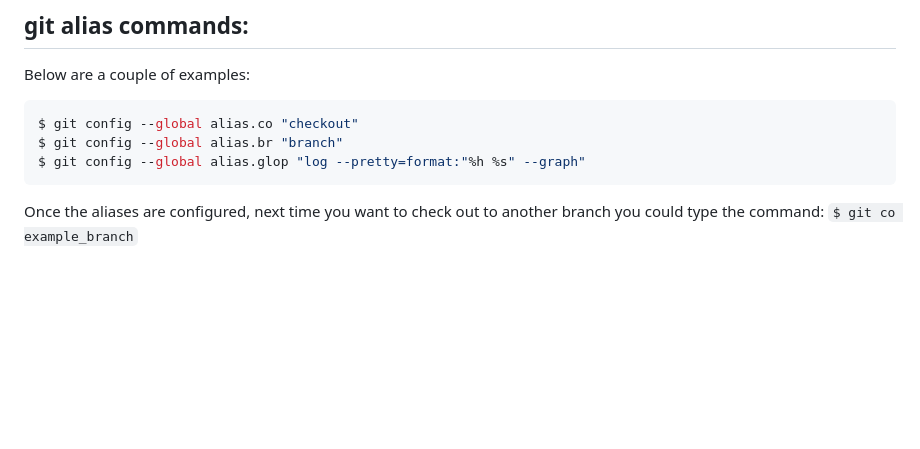
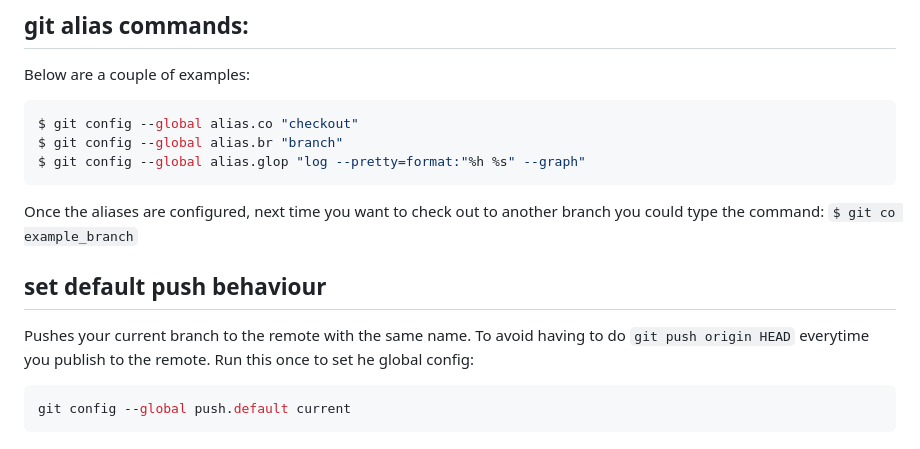
Before and after one commit to JosueDSL/DevDictionary, a Markdown page: GitReferences.md, the part around the change. Drawn GitHub-style; blank space fills up the shorter version.

Commit message:
Add default push behaviour to config

````diff
--- a/GitReferences.md
+++ b/GitReferences.md
@@ -148,3 +148,10 @@ $ git config --global alias.glop "log --pretty=format:"%h %s" --graph"
 ```
 Once the aliases are configured, next time you want to check out to another branch you could type the command:
 `$ git co example_branch`
+
+## set default push behaviour
+Pushes your current branch to the remote with the same name. To avoid having to do `git push origin HEAD` everytime you publish to the remote.
+Run this once to set he global config:
+```bash
+git config --global push.default current
+```
````
